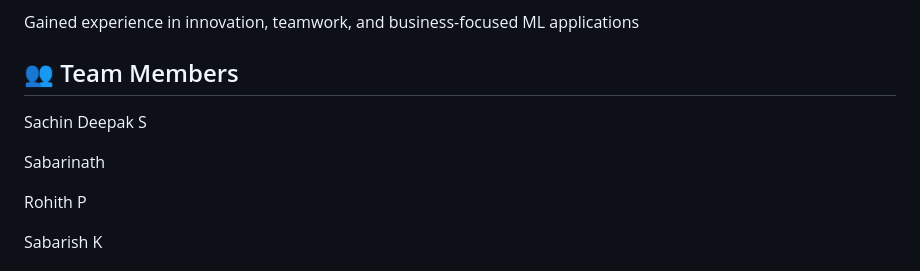
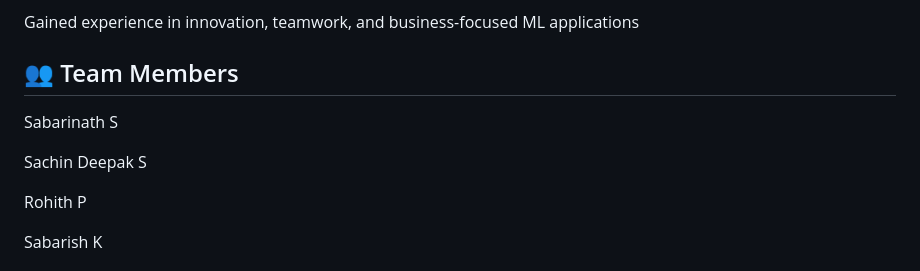
Before and after one commit to sabarinathrms/ENTREPIX-AI-Powered-Customer-Churn-Prediction-Web-Application, a Markdown page: README.md, the part around the change. Drawn GitHub-style.

Commit message:
Update team members section in README

```diff
--- a/README.md
+++ b/README.md
@@ -140,9 +140,9 @@ Gained experience in innovation, teamwork, and business-focused ML applications
 
 ## 👥 Team Members
 
+Sabarinath S
+
 Sachin Deepak S
-
-Sabarinath
 
 Rohith P
 
```
